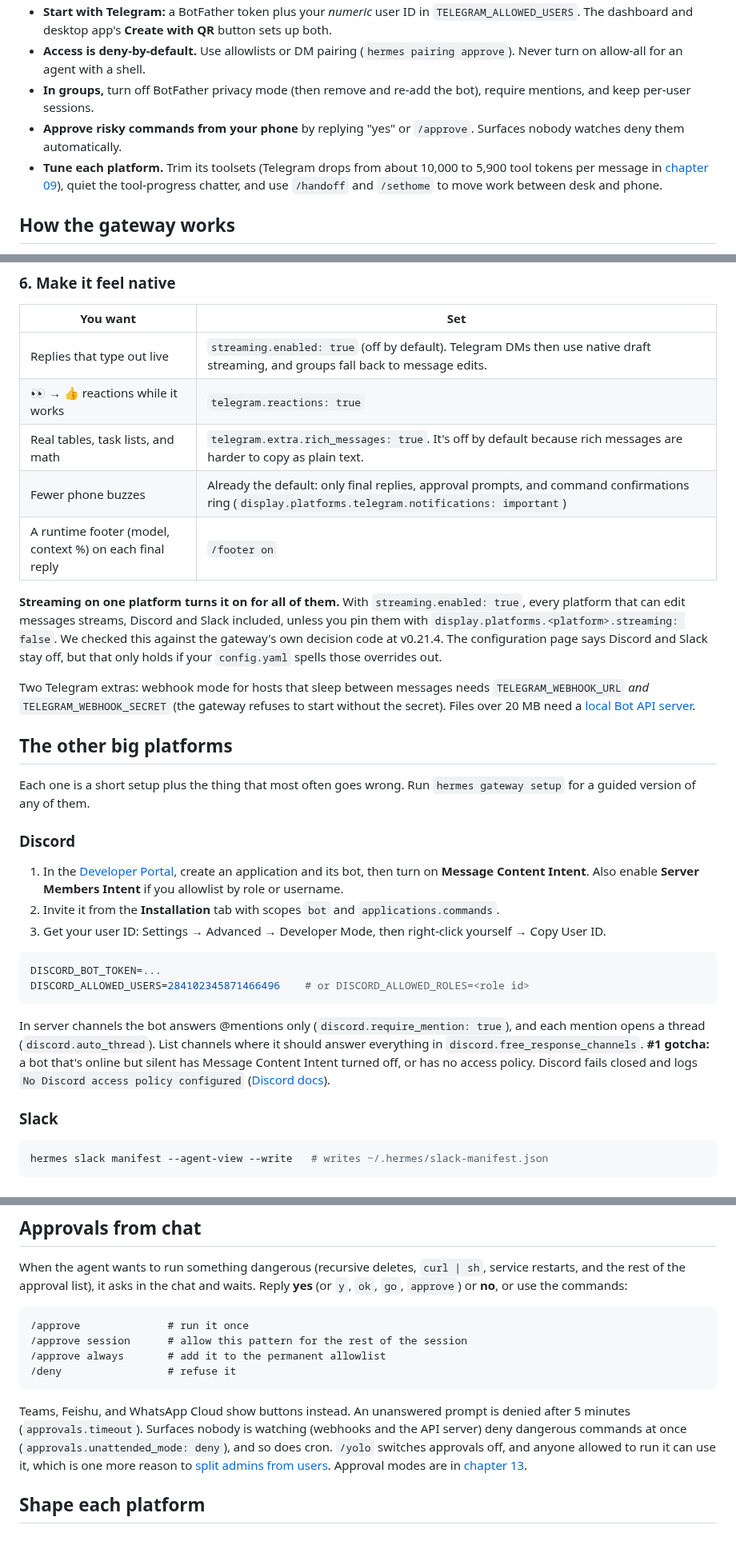
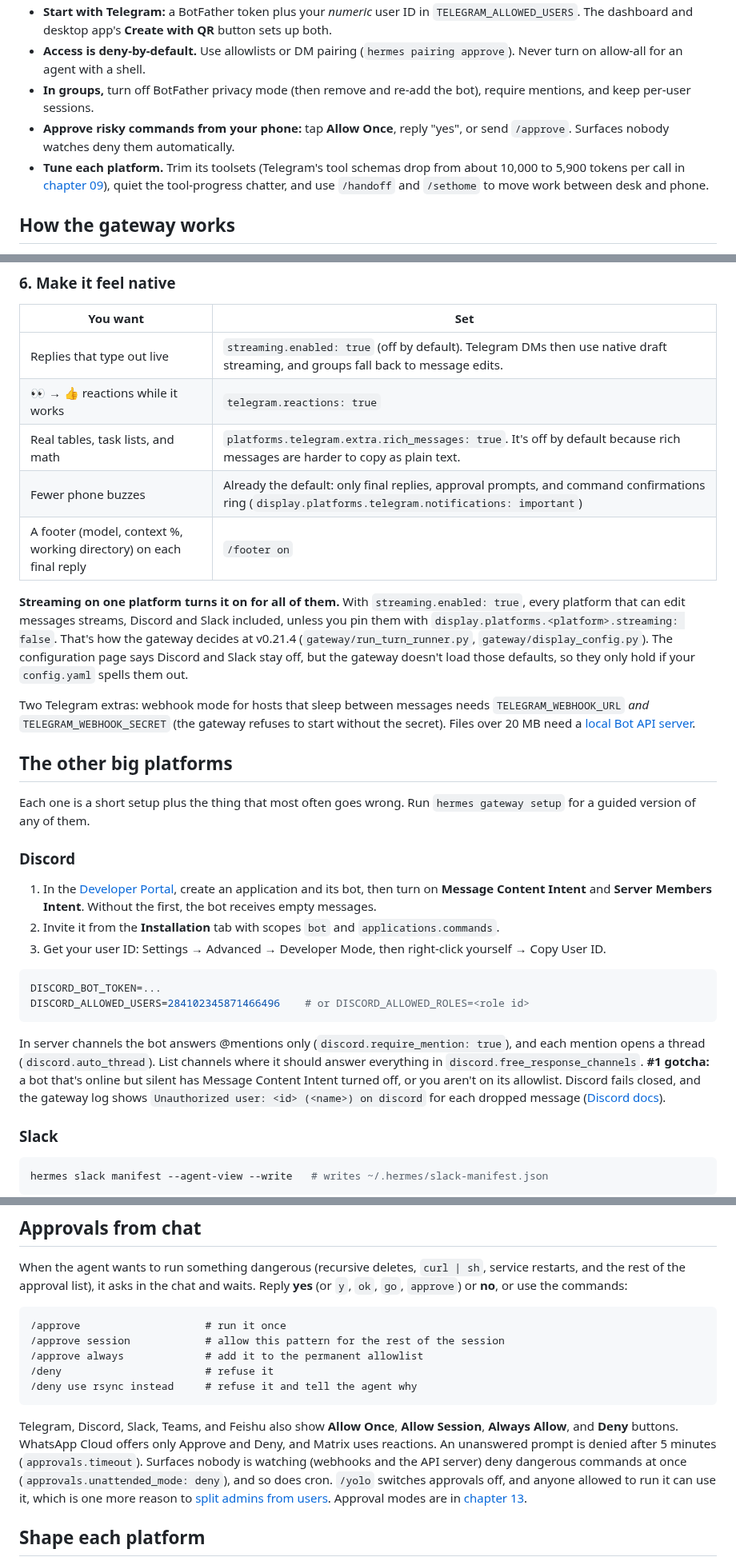
Before and after one commit to OnlyTerp/hermes-optimization-guide, a Markdown page: guide/10-messaging.md, 3 parts joined by grey strips. Shown at 80% size. Drawn GitHub-style; blank space fills up the shorter version.

Commit message:
WIP: chapter 09/10 precision edits from the writer's verification pass
Co-Authored-By: Claude Opus 5.5 <noreply@anthropic.com>
Claude-Session: https://claude.ai/code/session_018gnb1HapdThqvnTJhVMCdf

````diff
--- a/guide/10-messaging.md
+++ b/guide/10-messaging.md
@@ -7,8 +7,8 @@
 - **Start with Telegram:** a BotFather token plus your *numeric* user ID in `TELEGRAM_ALLOWED_USERS`. The dashboard and desktop app's **Create with QR** button sets up both.
 - **Access is deny-by-default.** Use allowlists or DM pairing (`hermes pairing approve`). Never turn on allow-all for an agent with a shell.
 - **In groups,** turn off BotFather privacy mode (then remove and re-add the bot), require mentions, and keep per-user sessions.
-- **Approve risky commands from your phone** by replying "yes" or `/approve`. Surfaces nobody watches deny them automatically.
-- **Tune each platform.** Trim its toolsets (Telegram drops from about 10,000 to 5,900 tool tokens per message in [chapter 09](./09-tools-mcp-plugins.md#turn-toolsets-on-and-off)), quiet the tool-progress chatter, and use `/handoff` and `/sethome` to move work between desk and phone.
+- **Approve risky commands from your phone:** tap **Allow Once**, reply "yes", or send `/approve`. Surfaces nobody watches deny them automatically.
+- **Tune each platform.** Trim its toolsets (Telegram's tool schemas drop from about 10,000 to 5,900 tokens per call in [chapter 09](./09-tools-mcp-plugins.md#turn-toolsets-on-and-off)), quiet the tool-progress chatter, and use `/handoff` and `/sethome` to move work between desk and phone.
 
 ## How the gateway works
 
@@ -108,11 +108,11 @@ Send a voice note and Hermes transcribes it and answers the text. Set up transcr
 |---|---|
 | Replies that type out live | `streaming.enabled: true` (off by default). Telegram DMs then use native draft streaming, and groups fall back to message edits. |
 | 👀 → 👍 reactions while it works | `telegram.reactions: true` |
-| Real tables, task lists, and math | `telegram.extra.rich_messages: true`. It's off by default because rich messages are harder to copy as plain text. |
+| Real tables, task lists, and math | `platforms.telegram.extra.rich_messages: true`. It's off by default because rich messages are harder to copy as plain text. |
 | Fewer phone buzzes | Already the default: only final replies, approval prompts, and command confirmations ring (`display.platforms.telegram.notifications: important`) |
-| A runtime footer (model, context %) on each final reply | `/footer on` |
+| A footer (model, context %, working directory) on each final reply | `/footer on` |
 
-**Streaming on one platform turns it on for all of them.** With `streaming.enabled: true`, every platform that can edit messages streams, Discord and Slack included, unless you pin them with `display.platforms.<platform>.streaming: false`. We checked this against the gateway's own decision code at v0.21.4. The configuration page says Discord and Slack stay off, but that only holds if your `config.yaml` spells those overrides out.
+**Streaming on one platform turns it on for all of them.** With `streaming.enabled: true`, every platform that can edit messages streams, Discord and Slack included, unless you pin them with `display.platforms.<platform>.streaming: false`. That's how the gateway decides at v0.21.4 (`gateway/run_turn_runner.py`, `gateway/display_config.py`). The configuration page says Discord and Slack stay off, but the gateway doesn't load those defaults, so they only hold if your `config.yaml` spells them out.
 
 Two Telegram extras: webhook mode for hosts that sleep between messages needs `TELEGRAM_WEBHOOK_URL` *and* `TELEGRAM_WEBHOOK_SECRET` (the gateway refuses to start without the secret). Files over 20 MB need a [local Bot API server](https://hermes-agent.nousresearch.com/docs/user-guide/messaging/telegram#large-files-20mb-via-local-bot-api-server).
 
@@ -122,7 +122,7 @@ Each one is a short setup plus the thing that most often goes wrong. Run `hermes
 
 ### Discord
 
-1. In the [Developer Portal](https://discord.com/developers/applications), create an application and its bot, then turn on **Message Content Intent**. Also enable **Server Members Intent** if you allowlist by role or username.
+1. In the [Developer Portal](https://discord.com/developers/applications), create an application and its bot, then turn on **Message Content Intent** and **Server Members Intent**. Without the first, the bot receives empty messages.
 2. Invite it from the **Installation** tab with scopes `bot` and `applications.commands`.
 3. Get your user ID: Settings → Advanced → Developer Mode, then right-click yourself → Copy User ID.
 
@@ -131,7 +131,7 @@ DISCORD_BOT_TOKEN=...
 DISCORD_ALLOWED_USERS=284102345871466496    # or DISCORD_ALLOWED_ROLES=<role id>
 ```
 
-In server channels the bot answers @mentions only (`discord.require_mention: true`), and each mention opens a thread (`discord.auto_thread`). List channels where it should answer everything in `discord.free_response_channels`. **#1 gotcha:** a bot that's online but silent has Message Content Intent turned off, or has no access policy. Discord fails closed and logs `No Discord access policy configured` ([Discord docs](https://hermes-agent.nousresearch.com/docs/user-guide/messaging/discord)).
+In server channels the bot answers @mentions only (`discord.require_mention: true`), and each mention opens a thread (`discord.auto_thread`). List channels where it should answer everything in `discord.free_response_channels`. **#1 gotcha:** a bot that's online but silent has Message Content Intent turned off, or you aren't on its allowlist. Discord fails closed, and the gateway log shows `Unauthorized user: <id> (<name>) on discord` for each dropped message ([Discord docs](https://hermes-agent.nousresearch.com/docs/user-guide/messaging/discord)).
 
 ### Slack
 
@@ -289,13 +288,14 @@ A global `pair` doesn't override the allowlist rule. Only a per-platform setting
 When the agent wants to run something dangerous (recursive deletes, `curl | sh`, service restarts, and the rest of the approval list), it asks in the chat and waits. Reply **yes** (or `y`, `ok`, `go`, `approve`) or **no**, or use the commands:
 
 ```text
-/approve              # run it once
-/approve session      # allow this pattern for the rest of the session
-/approve always       # add it to the permanent allowlist
-/deny                 # refuse it
+/approve                    # run it once
+/approve session            # allow this pattern for the rest of the session
+/approve always             # add it to the permanent allowlist
+/deny                       # refuse it
+/deny use rsync instead     # refuse it and tell the agent why
 ```
 
-Teams, Feishu, and WhatsApp Cloud show buttons instead. An unanswered prompt is denied after 5 minutes (`approvals.timeout`). Surfaces nobody is watching (webhooks and the API server) deny dangerous commands at once (`approvals.unattended_mode: deny`), and so does cron. `/yolo` switches approvals off, and anyone allowed to run it can use it, which is one more reason to [split admins from users](./13-security.md#layer-1-who-can-talk-to-it). Approval modes are in [chapter 13](./13-security.md#layer-2-what-it-may-run).
+Telegram, Discord, Slack, Teams, and Feishu also show **Allow Once**, **Allow Session**, **Always Allow**, and **Deny** buttons. WhatsApp Cloud offers only Approve and Deny, and Matrix uses reactions. An unanswered prompt is denied after 5 minutes (`approvals.timeout`). Surfaces nobody is watching (webhooks and the API server) deny dangerous commands at once (`approvals.unattended_mode: deny`), and so does cron. `/yolo` switches approvals off, and anyone allowed to run it can use it, which is one more reason to [split admins from users](./13-security.md#layer-1-who-can-talk-to-it). Approval modes are in [chapter 13](./13-security.md#layer-2-what-it-may-run).
 
 ## Shape each platform
 
````
Also changed, not shown: other parts of guide/10-messaging.md (+10 -11 lines), guide/09-tools-mcp-plugins.md (+3 -3 lines).
